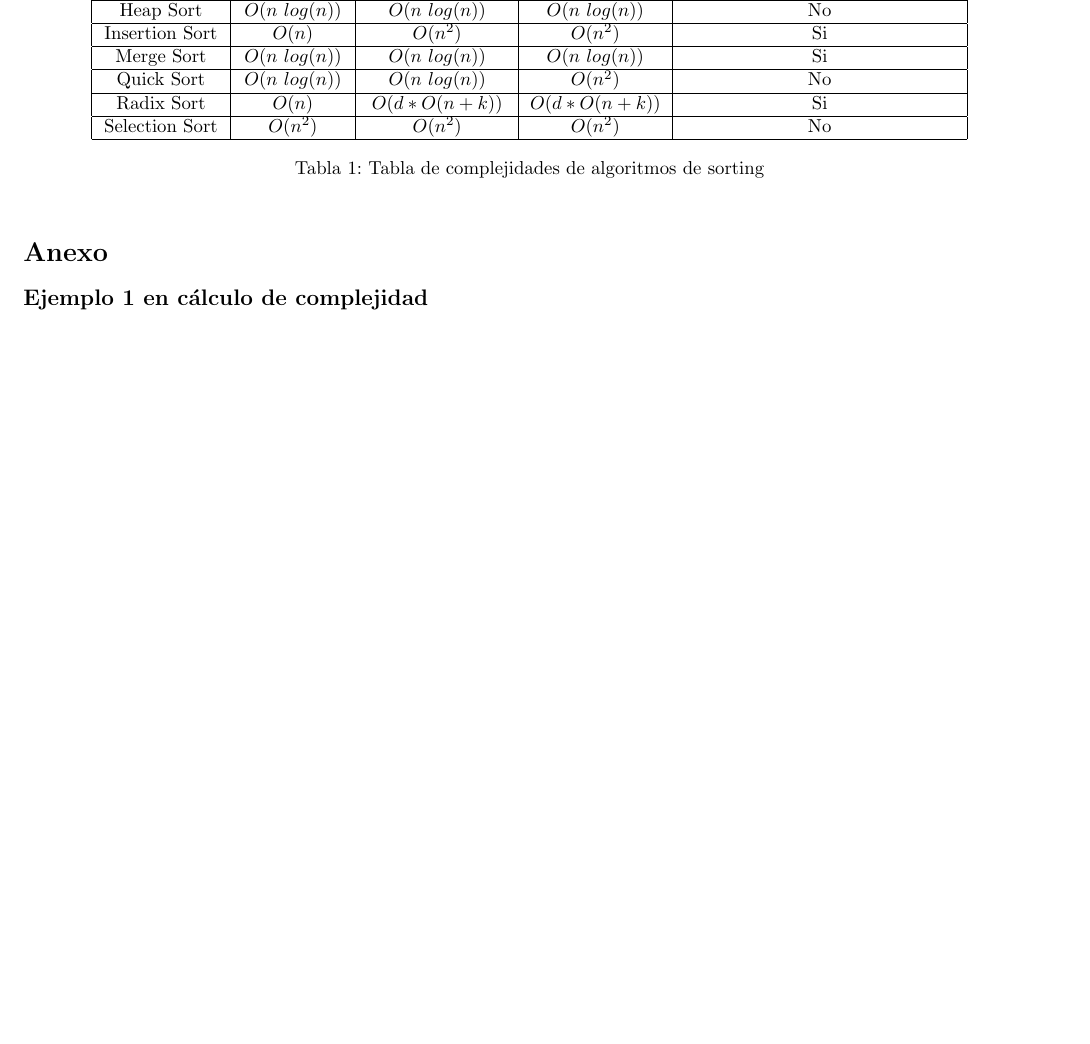
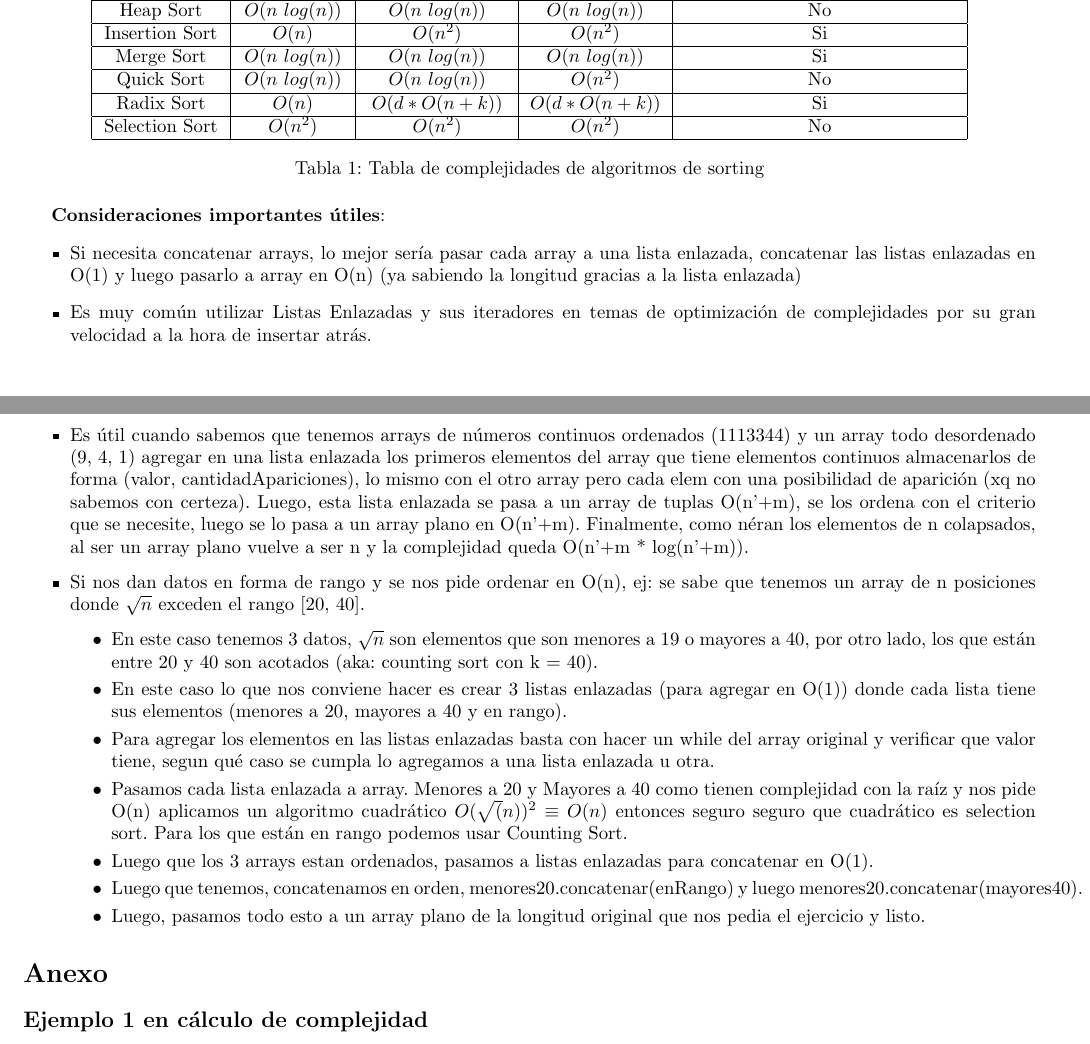
Before and after one commit to tomihq/aed-2, a LaTeX CV (resumen.tex): part of page 35 of 44 before the commit and two parts of pages 35 and 36 of 44 after it, the two joined at a grey line, cut so that both start at the same text, the shorter picture padded with empty space. Compiled offline with pdfLaTeX.

Commit message:
feat: tips utiles para calcular complejidad y sorting

```diff
--- a/resumen.tex
+++ b/resumen.tex
@@ -1303,6 +1303,22 @@ Es útil cuando necesitamos ordenar listas con muchos criterios de orden que con
     \caption{Tabla de complejidades de algoritmos de sorting}
     \label{tab:ejemplo}
     \end{table}
+\textbf{Consideraciones importantes útiles}:
+\begin{itemize}
+    \item Si necesita concatenar arrays, lo mejor sería pasar cada array a una lista enlazada, concatenar las listas enlazadas en O(1) y luego pasarlo a array en O(n) (ya sabiendo la longitud gracias a la lista enlazada)
+    \item Es muy común utilizar Listas Enlazadas y sus iteradores en temas de optimización de complejidades por su gran velocidad a la hora de insertar atrás.
+    \item Es útil cuando sabemos que tenemos arrays de números continuos ordenados (1113344) y un array todo desordenado (9, 4, 1) agregar en una lista enlazada los primeros elementos del array que tiene elementos continuos almacenarlos de forma (valor, cantidadApariciones), lo mismo con el otro array pero cada elem con una posibilidad de aparición (xq no sabemos con certeza). Luego, esta lista enlazada se pasa a un array de tuplas O(n'+m), se los ordena con el criterio que se necesite, luego se lo pasa a un array plano en O(n'+m). Finalmente, como n' eran los elementos de n colapsados, al ser un array plano vuelve a ser n y la complejidad queda O(n'+m * log(n'+m)).
+    \item Si nos dan datos en forma de rango y se nos pide ordenar en O(n), ej: se sabe que tenemos un array de n posiciones donde $\sqrt{n}$ exceden el rango [20, 40].
+    \begin{itemize}
+        \item En este caso tenemos 3 datos, $\sqrt{n}$ son elementos que son menores a 19 o mayores a 40, por otro lado, los que están entre 20 y 40 son acotados (aka: counting sort con k = 40).
+        \item En este caso lo que nos conviene hacer es crear 3 listas enlazadas (para agregar en O(1)) donde cada lista tiene sus elementos (menores a 20, mayores a 40 y en rango).
+        \item Para agregar los elementos en las listas enlazadas basta con hacer un while del array original y verificar que valor tiene, segun qué caso se cumpla lo agregamos a una lista enlazada u otra.
+        \item Pasamos cada lista enlazada a array. Menores a 20 y Mayores a 40 como tienen complejidad con la raíz y nos pide O(n) aplicamos un algoritmo cuadrático $ O(\sqrt(n))^{2} \equiv O(n) $ entonces seguro seguro que cuadrático es selection sort. Para los que están en rango podemos usar Counting Sort.
+        \item Luego que los 3 arrays estan ordenados, pasamos a listas enlazadas para concatenar en O(1).
+        \item Luego que tenemos, concatenamos en orden, menores20.concatenar(enRango) y luego menores20.concatenar(mayores40).
+        \item Luego, pasamos todo esto a un array plano de la longitud original que nos pedia el ejercicio y listo.
+    \end{itemize}
+\end{itemize}
 \section*{Anexo}
 \subsection*{Ejemplo 1 en cálculo de complejidad}
 \begin{lstlisting}
```
Also changed, not shown: resumen.pdf.
